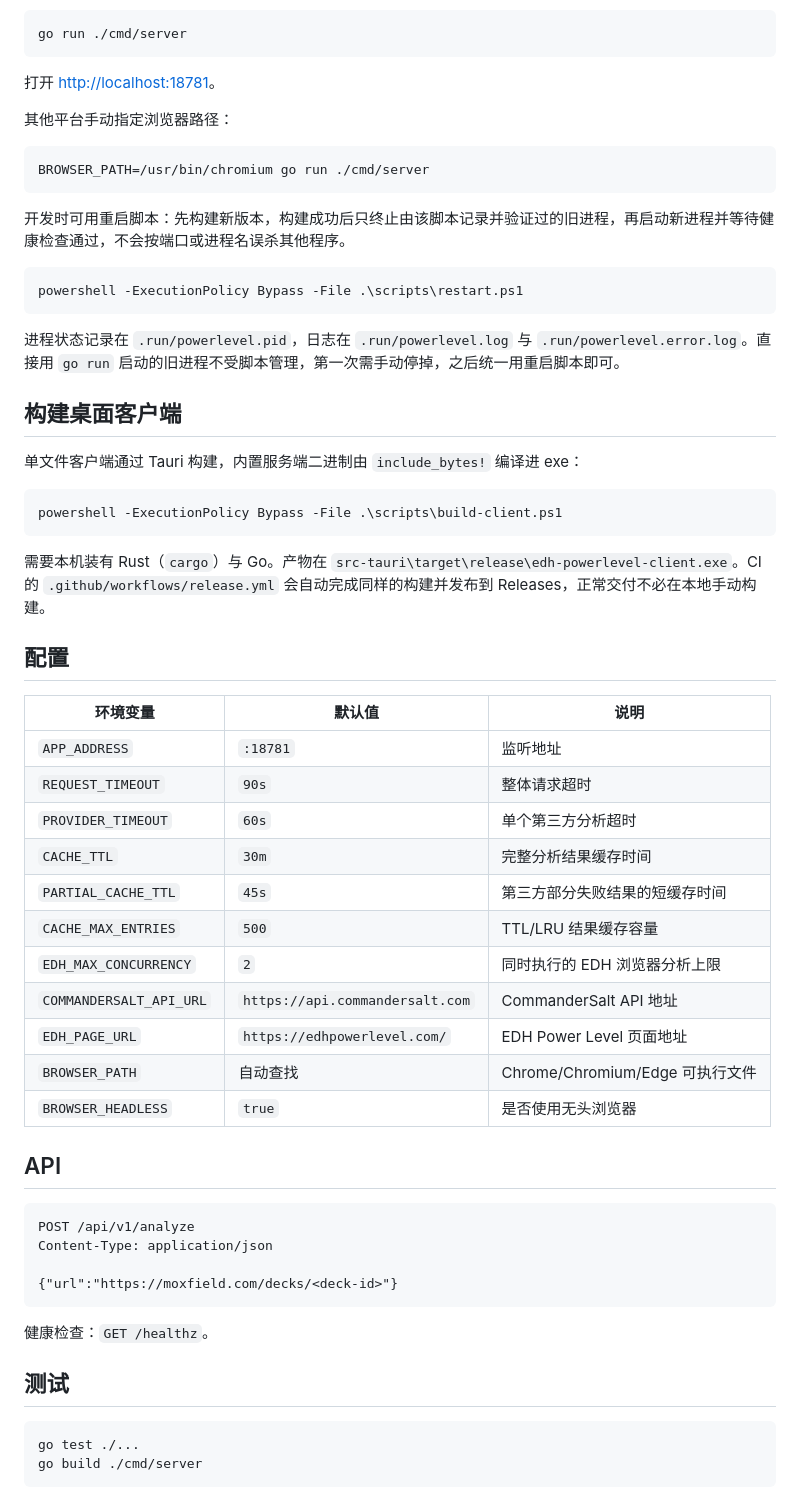
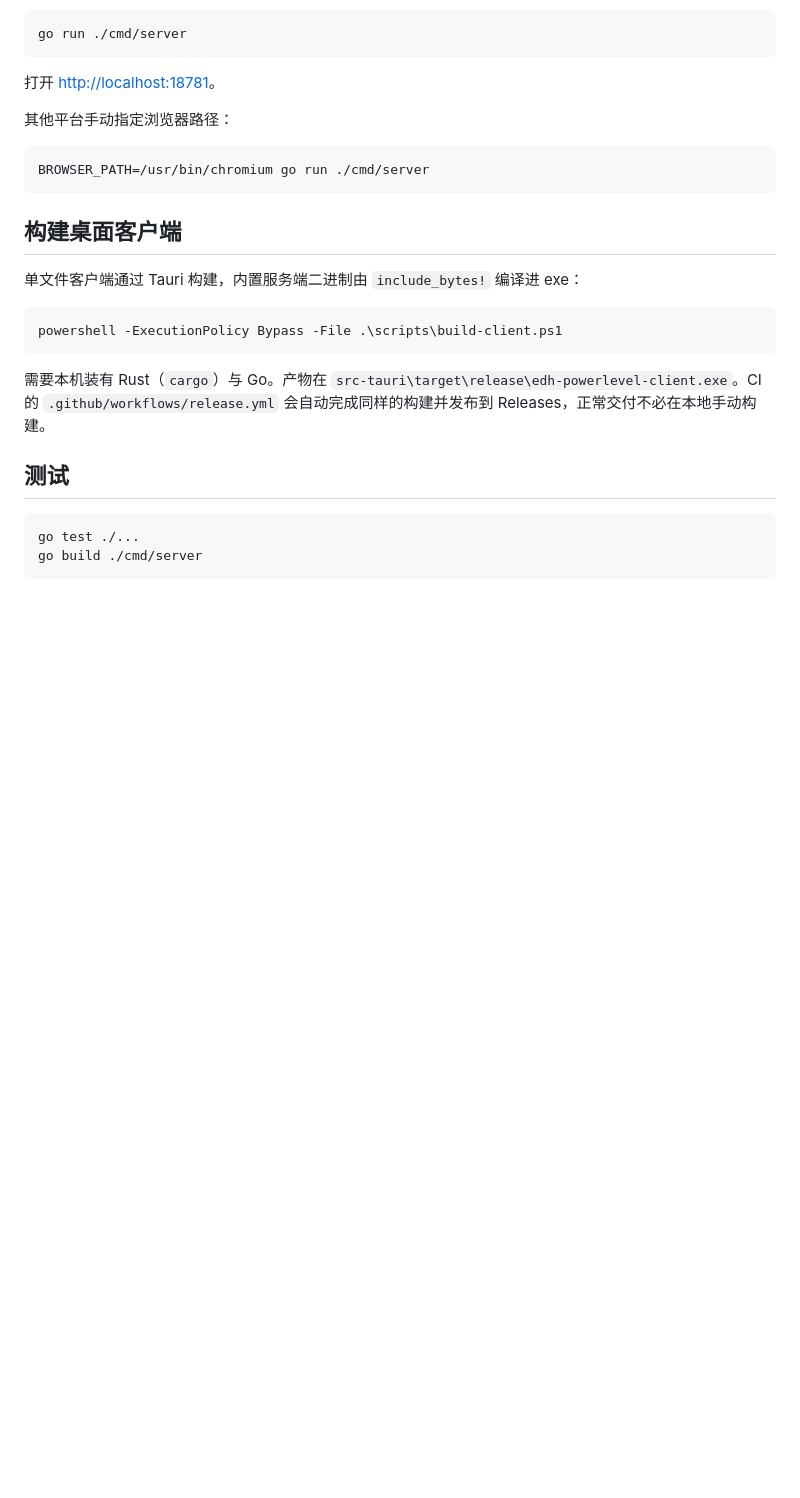
Before and after one commit to 46135621/edh-testing-tool, a Markdown page: README.md, the part around one of its changes. GitHub-like rendering; blank space fills up the shorter version.

Commit message:
README：去掉配置/API/重启脚本，改为陈列项目功能

````diff
--- a/README.md
+++ b/README.md
@@ -32,14 +43,6 @@ go run ./cmd/server
 BROWSER_PATH=/usr/bin/chromium go run ./cmd/server
 ```
 
-开发时可用重启脚本：先构建新版本，构建成功后只终止由该脚本记录并验证过的旧进程，再启动新进程并等待健康检查通过，不会按端口或进程名误杀其他程序。
-
-```powershell
-powershell -ExecutionPolicy Bypass -File .\scripts\restart.ps1
-```
-
-进程状态记录在 `.run/powerlevel.pid`，日志在 `.run/powerlevel.log` 与 `.run/powerlevel.error.log`。直接用 `go run` 启动的旧进程不受脚本管理，第一次需手动停掉，之后统一用重启脚本即可。
-
 ## 构建桌面客户端
 
 单文件客户端通过 Tauri 构建，内置服务端二进制由 `include_bytes!` 编译进 exe：
@@ -50,33 +53,6 @@ powershell -ExecutionPolicy Bypass -File .\scripts\build-client.ps1
 
 需要本机装有 Rust（`cargo`）与 Go。产物在 `src-tauri\target\release\edh-powerlevel-client.exe`。CI 的 `.github/workflows/release.yml` 会自动完成同样的构建并发布到 Releases，正常交付不必在本地手动构建。
 
-## 配置
-
-| 环境变量 | 默认值 | 说明 |
-| --- | --- | --- |
-| `APP_ADDRESS` | `:18781` | 监听地址 |
-| `REQUEST_TIMEOUT` | `90s` | 整体请求超时 |
-| `PROVIDER_TIMEOUT` | `60s` | 单个第三方分析超时 |
-| `CACHE_TTL` | `30m` | 完整分析结果缓存时间 |
-| `PARTIAL_CACHE_TTL` | `45s` | 第三方部分失败结果的短缓存时间 |
-| `CACHE_MAX_ENTRIES` | `500` | TTL/LRU 结果缓存容量 |
-| `EDH_MAX_CONCURRENCY` | `2` | 同时执行的 EDH 浏览器分析上限 |
-| `COMMANDERSALT_API_URL` | `https://api.commandersalt.com` | CommanderSalt API 地址 |
-| `EDH_PAGE_URL` | `https://edhpowerlevel.com/` | EDH Power Level 页面地址 |
-| `BROWSER_PATH` | 自动查找 | Chrome/Chromium/Edge 可执行文件 |
-| `BROWSER_HEADLESS` | `true` | 是否使用无头浏览器 |
-
-## API
-
-```http
-POST /api/v1/analyze
-Content-Type: application/json
-
-{"url":"https://moxfield.com/decks/<deck-id>"}
-```
-
-健康检查：`GET /healthz`。
-
 ## 测试
 
 ```bash
````
Also changed, not shown: other parts of README.md (+12 -1 lines).
